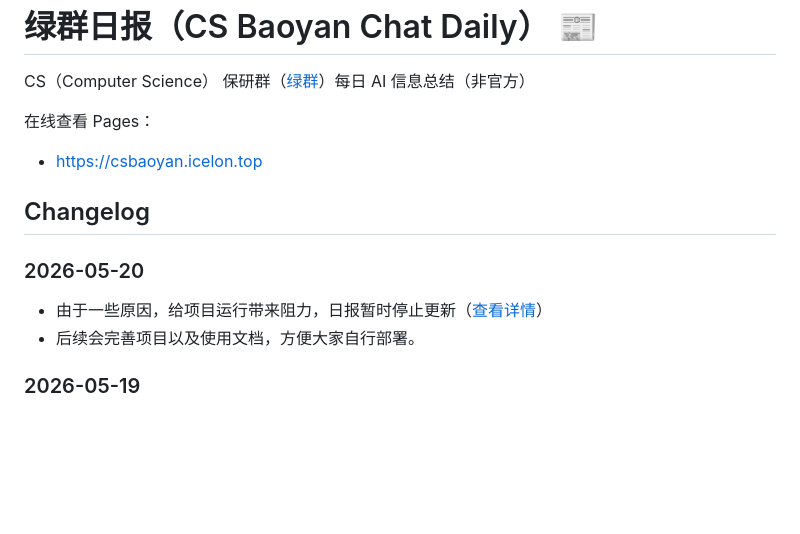
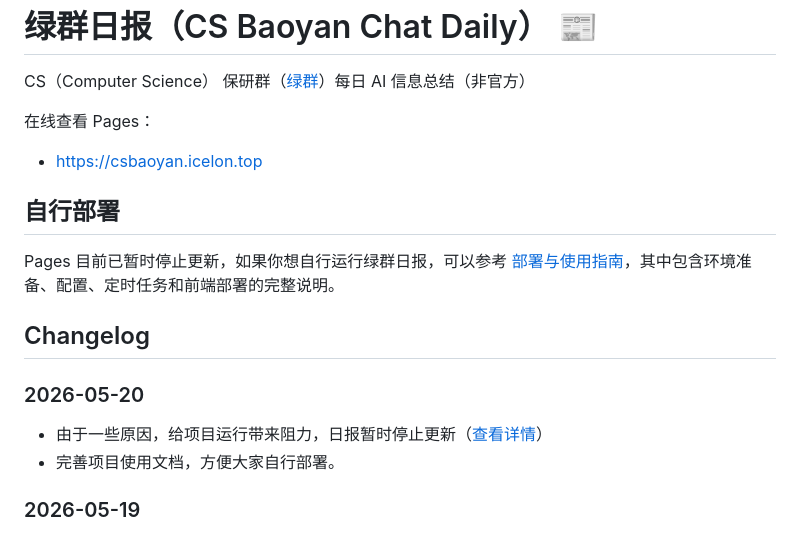
Before and after one commit to Sa63R/research-daily, a Markdown page: README.md, the part around the change. Rendered like a GitHub page; blank space fills up the shorter version.

Commit message:
docs: update deployment guide for clarity and formatting

```diff
--- a/README.md
+++ b/README.md
@@ -6,12 +6,16 @@ CS（Computer Science） 保研群（[绿群](https://github.com/CS-BAOYAN)）
 
 - https://csbaoyan.icelon.top
 
+## 自行部署
+
+Pages 目前已暂时停止更新，如果你想自行运行绿群日报，可以参考 [部署与使用指南](./docs/deploy-guide.md)，其中包含环境准备、配置、定时任务和前端部署的完整说明。
+
 ## Changelog
 
 ### 2026-05-20
 
 - 由于一些原因，给项目运行带来阻力，日报暂时停止更新（[查看详情](./docs/pause-update.md)）
-- 后续会完善项目以及使用文档，方便大家自行部署。
+- 完善项目使用文档，方便大家自行部署。
 
 ### 2026-05-19
 
```
Also changed, not shown: docs/deploy-guide.md (+7 -38 lines).
